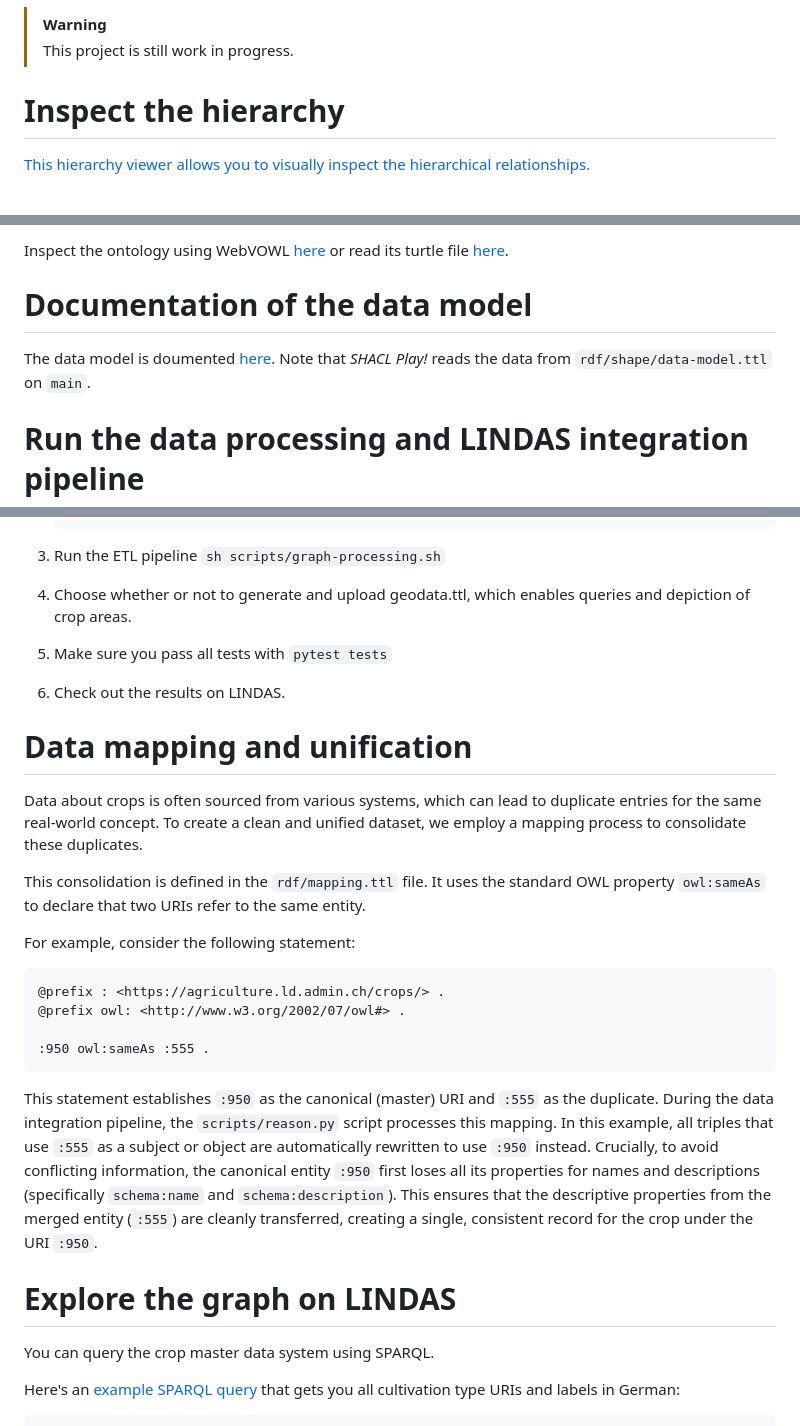
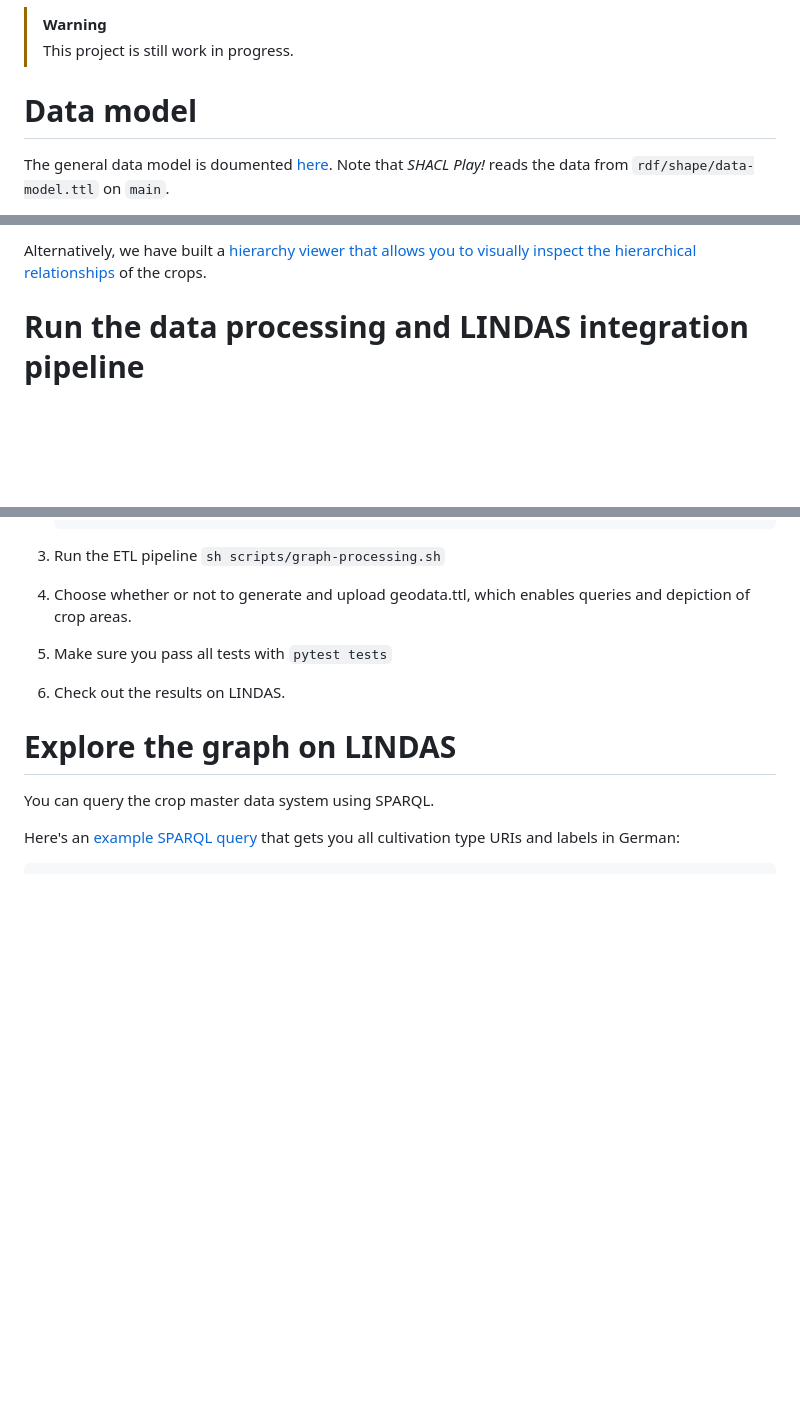
Before and after one commit to blw-ofag-ufag/crops, a Markdown page: README.md, 3 parts joined by grey strips. Rendered like a GitHub page; blank space fills up the shorter version.

Commit message:
Combine data model docs

````diff
--- a/README.md
+++ b/README.md
@@ -14,7 +14,7 @@ This graph not only allows for complex queries across formerly siloed data but a
 
 [^1]: For example [AGIS (direct payments)](https://www.i14y.admin.ch/en/catalog/concepts/08dcabe2-1734-ca16-9dfe-262056c9c124/content), [GRUD (fertilization)](https://www.agroscope.admin.ch/agroscope/de/home/themen/pflanzenbau/ackerbau/grud.html), [PSM registry (plant protection)](https://www.psm.admin.ch/de/kulturen/bs/A), [ProVar (varieties)](https://www.blw.admin.ch/de/sortenschutz#Sortenschutzregister), [PGREL-NIS (gene bank)](https://www.blw.admin.ch/de/pgrel-nis) and others.
 
-# Inspect the hierarchy
+# Data model
 
-[This hierarchy viewer allows you to visually inspect the hierarchical relationships.](https://blw-ofag-ufag.github.io/crops/hierarchy/index.html)
+The general data model is doumented [here](https://shacl-play.sparna.fr/play/doc?format=html_respec&url=https%3A%2F%2Fraw.githubusercontent.com%2Fblw-ofag-ufag%2Fcrops%2Frefs%2Fheads%2Fmain%2Frdf%2Fshape%2Fdata-model.ttl&includeDiagram=true&sectionDiagram=true). Note that *SHACL Play!* reads the data from `rdf/shape/data-model.ttl` on `main`.
 
@@ -22,9 +22,5 @@ This graph not only allows for complex queries across formerly siloed data but a
 
-Inspect the ontology using WebVOWL [here](https://service.tib.eu/webvowl/#iri=https://raw.githubusercontent.com/blw-ofag-ufag/crops/refs/heads/main/rdf/ontology.ttl) or read its turtle file [here](https://raw.githubusercontent.com/blw-ofag-ufag/crops/refs/heads/main/rdf/ontology.ttl).
-
-# Documentation of the data model
-
-The data model is doumented [here](https://shacl-play.sparna.fr/play/doc?format=html_respec&url=https%3A%2F%2Fraw.githubusercontent.com%2Fblw-ofag-ufag%2Fcrops%2Frefs%2Fheads%2Fmain%2Frdf%2Fshape%2Fdata-model.ttl&includeDiagram=true&sectionDiagram=true). Note that *SHACL Play!* reads the data from `rdf/shape/data-model.ttl` on `main`.
+Alternatively, we have built a [hierarchy viewer that allows you to visually inspect the hierarchical relationships](https://blw-ofag-ufag.github.io/crops/hierarchy/index.html) of the crops.
 
 # Run the data processing and LINDAS integration pipeline
 
@@ -53,26 +49,6 @@ The data integration pipeline uses all the R and python scripts in the `/scripts
 5. Make sure you pass all tests with `pytest tests`
 6. Check out the results on LINDAS.
 
-# Data mapping and unification
-
-Data about crops is often sourced from various systems, which can lead to duplicate entries for the same real-world concept. To create a clean and unified dataset, we employ a mapping process to consolidate these duplicates.
-
-This consolidation is defined in the `rdf/mapping.ttl` file. It uses the standard OWL property `owl:sameAs` to declare that two URIs refer to the same entity.
-
-For example, consider the following statement:
-
-```ttl
-@prefix : <https://agriculture.ld.admin.ch/crops/> .
-@prefix owl: <http://www.w3.org/2002/07/owl#> .
-
-:950 owl:sameAs :555 .
-```
-
-This statement establishes `:950` as the canonical (master) URI and `:555` as the duplicate. During the data integration pipeline, the `scripts/reason.py` script processes this mapping.
-In this example, all triples that use `:555` as a subject or object are automatically rewritten to use `:950` instead.
-Crucially, to avoid conflicting information, the canonical entity `:950` first loses all its properties for names and descriptions (specifically `schema:name` and `schema:description`).
-This ensures that the descriptive properties from the merged entity (`:555`) are cleanly transferred, creating a single, consistent record for the crop under the URI `:950`.
-
 # Explore the graph on LINDAS
 
 You can query the crop master data system using SPARQL.
````
Also changed, not shown: other parts of README.md (+1 -1 lines).
